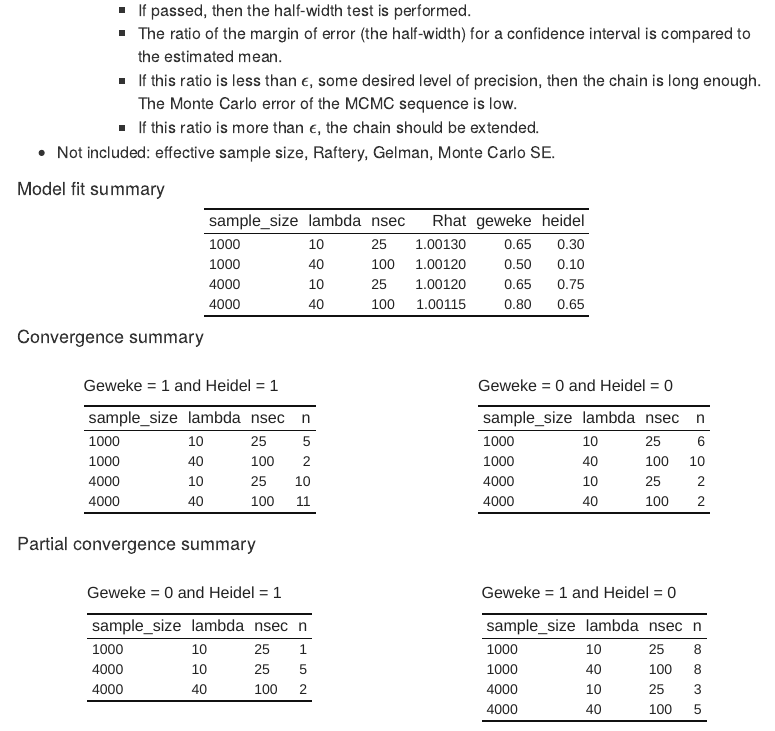
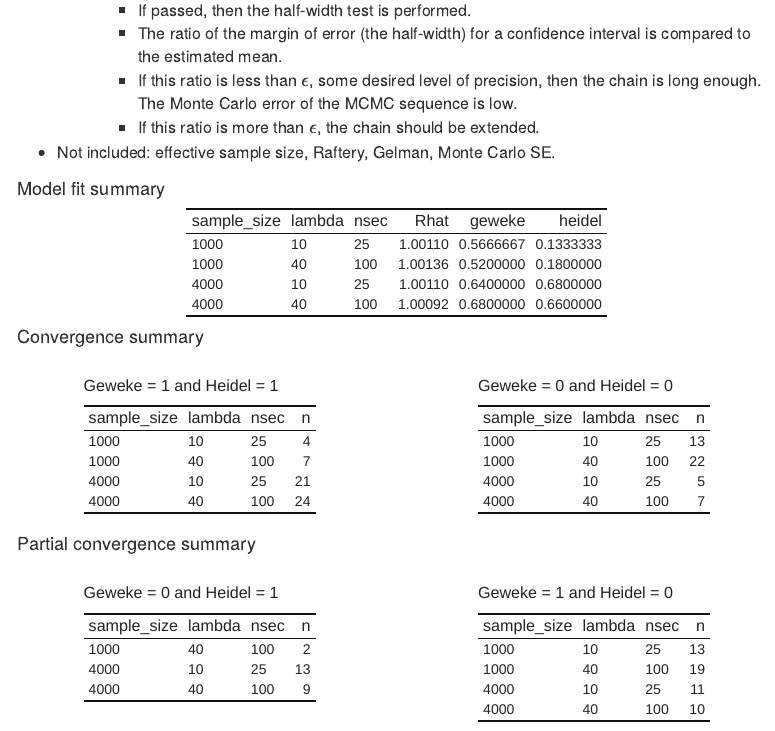
Before and after one commit to sooyongl/FLPStest, an R Markdown document (report/report_sim.rmd): the page in a window 1100 px wide, from 1430 px down. The pictures show the output file report/report_sim.html that the author committed with the source, opened offline; menus at the side of the page are left out.

Commit message:
Update simulation report

````diff
--- a/report/report_sim.rmd
+++ b/report/report_sim.rmd
@@ -29,7 +29,7 @@ library(ggrepel)
 root <- rprojroot::find_rstudio_root_file()
 report_path <- file.path(root, "report")
 
-res2 <- readRDS(file.path(report_path, "combined_result.rds"))
+res2 <- readRDS(file.path(report_path, "combined_result_1_50.rds"))
 ```
 
 ## Poulation value
````
Also changed, not shown: R/0_import.r (+1 -1 lines), report/combined_result_1_50.rds (added), report/report_sim.html.
